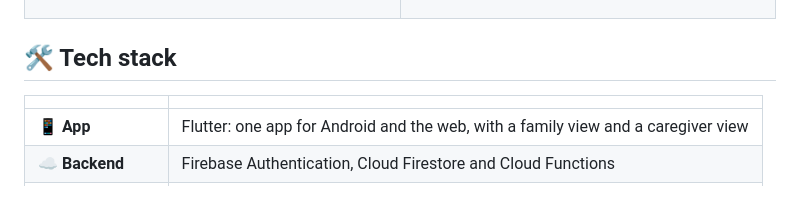
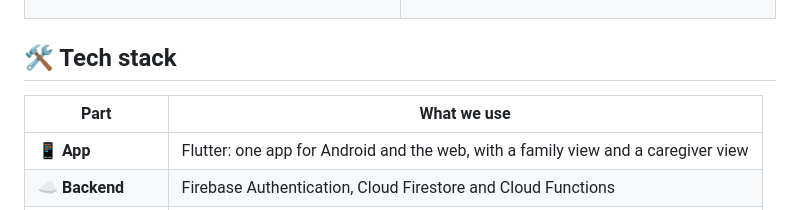
Before and after one commit to Yein123/careway, a Markdown page: README.md, the part around the change. Drawn GitHub-style.

Commit message:
docs: give the tech stack table a header row

```diff
--- a/README.md
+++ b/README.md
@@ -122,7 +122,7 @@ A helper brings the medicine home, with live tracking.
 
 ## 🛠️ Tech stack
 
-| | |
+| Part | What we use |
 |---|---|
 | 📱 **App** | Flutter: one app for Android and the web, with a family view and a caregiver view |
 | ☁️ **Backend** | Firebase Authentication, Cloud Firestore and Cloud Functions |
```
